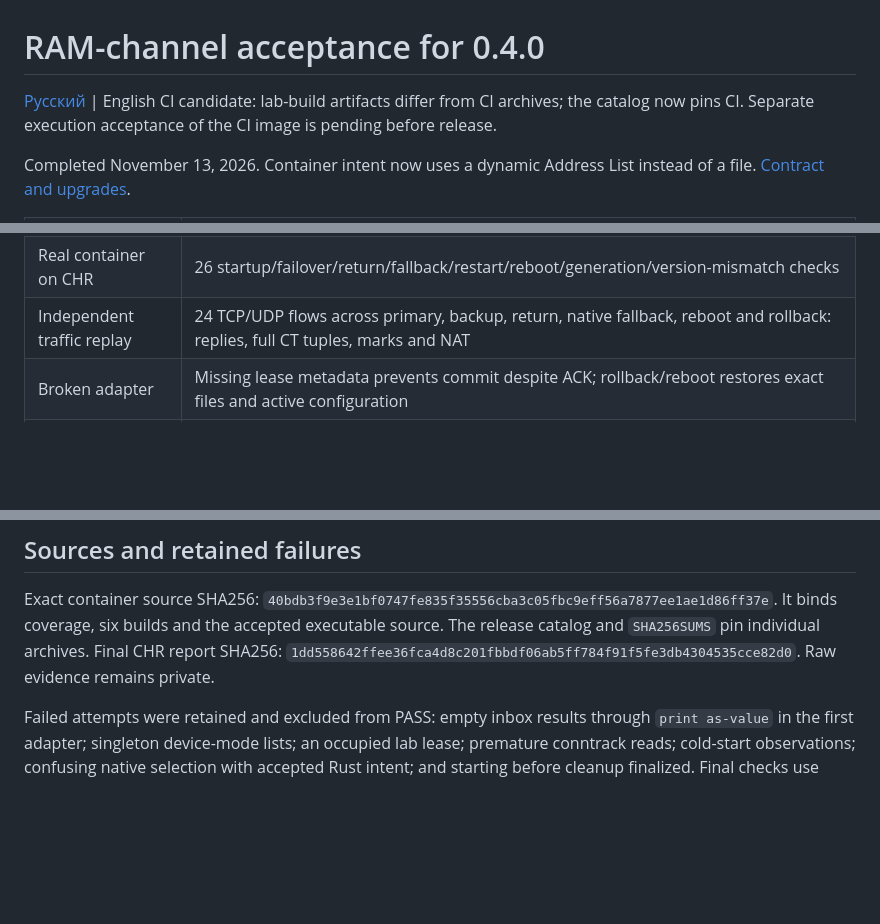
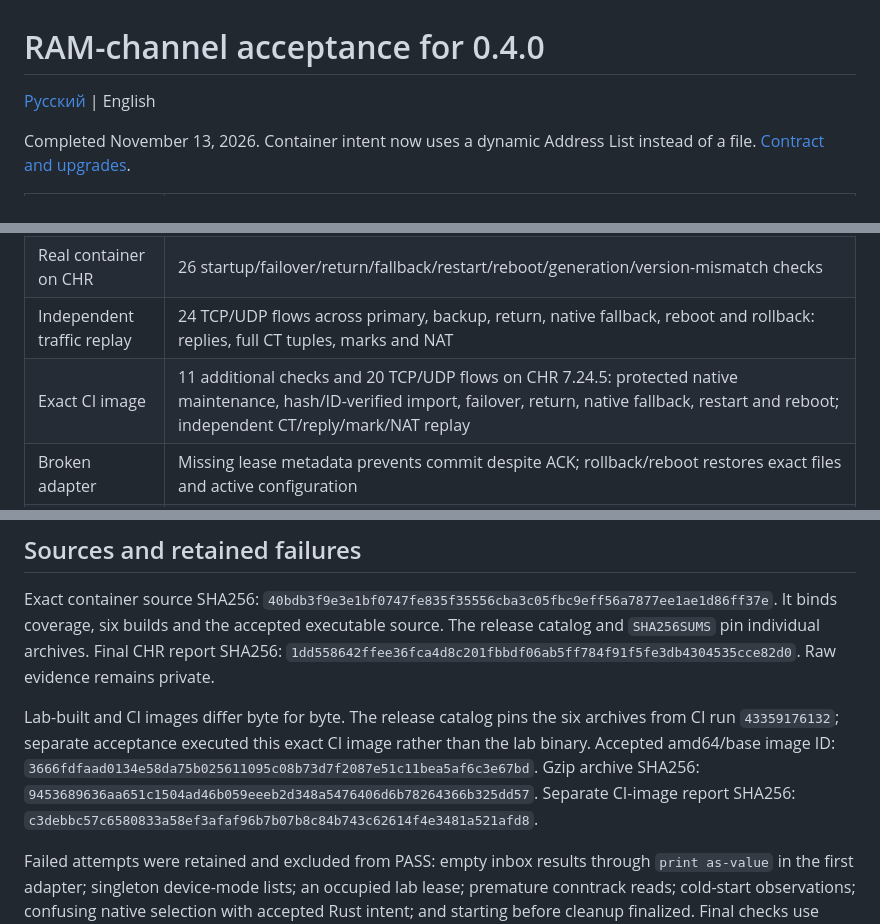
Before and after one commit to alphazulu/mikrotik-sd-wan, a Markdown page: docs/RAM-CONTROL-VALIDATION.en.md, 3 parts joined by grey strips. GitHub-like rendering; blank space fills up the shorter version.

```diff
--- a/docs/RAM-CONTROL-VALIDATION.en.md
+++ b/docs/RAM-CONTROL-VALIDATION.en.md
@@ -1,8 +1,6 @@
 # RAM-channel acceptance for 0.4.0
 
 [Русский](RAM-CONTROL-VALIDATION.md) | English
-CI candidate: lab-build artifacts differ from CI archives; the catalog now pins CI. Separate execution acceptance of the CI image is pending before release.
-
 
 Completed November 13, 2026. Container intent now uses a dynamic Address List
 instead of a file. [Contract and upgrades](RAM-CONTROL.en.md).
@@ -16,6 +14,7 @@ instead of a file. [Contract and upgrades](RAM-CONTROL.en.md).
 | Native adapter, CHR 7.24.5 | 27 fence/replay/release, missing/static/ambiguous inbox, old-protocol and legacy-file isolation checks |
 | Real container on CHR | 26 startup/failover/return/fallback/restart/reboot/generation/version-mismatch checks |
 | Independent traffic replay | 24 TCP/UDP flows across primary, backup, return, native fallback, reboot and rollback: replies, full CT tuples, marks and NAT |
+| Exact CI image | 11 additional checks and 20 TCP/UDP flows on CHR 7.24.5: protected native maintenance, hash/ID-verified import, failover, return, native fallback, restart and reboot; independent CT/reply/mark/NAT replay |
 | Broken adapter | Missing lease metadata prevents commit despite ACK; rollback/reboot restores exact files and active configuration |
 | Dedicated hAP ax2, 7.25.1 | Transport control: six RAM updates produced 0 sectors, six file updates 24 sectors; persistent API session, configuration preserved |
 
@@ -69,6 +68,14 @@ catalog and `SHA256SUMS` pin individual archives. Final CHR report SHA256:
 `1dd558642ffee36fca4d8c201fbbdf06ab5ff784f91f5fe3db4304535cce82d0`.
 Raw evidence remains private.
 
+Lab-built and CI images differ byte for byte. The release catalog pins the six
+archives from CI run `43359176132`; separate acceptance executed this exact CI
+image rather than the lab binary. Accepted amd64/base image ID:
+`3666fdfaad0134e58da75b025611095c08b73d7f2087e51c11bea5af6c3e67bd`.
+Gzip archive SHA256: `9453689636aa651c1504ad46b059eeeb2d348a5476406d6b78264366b325dd57`.
+Separate CI-image report SHA256: `c3debbc57c6580833a58ef3afaf96b7b07b8c84b743c62614f4e3481a521afd8`.
+
+
 Failed attempts were retained and excluded from PASS: empty inbox results through
 `print as-value` in the first adapter; singleton device-mode lists; an occupied
 lab lease; premature conntrack reads; cold-start observations; confusing native
```
Also changed, not shown: docs/RAM-CONTROL-VALIDATION.md (+9 -2 lines).
